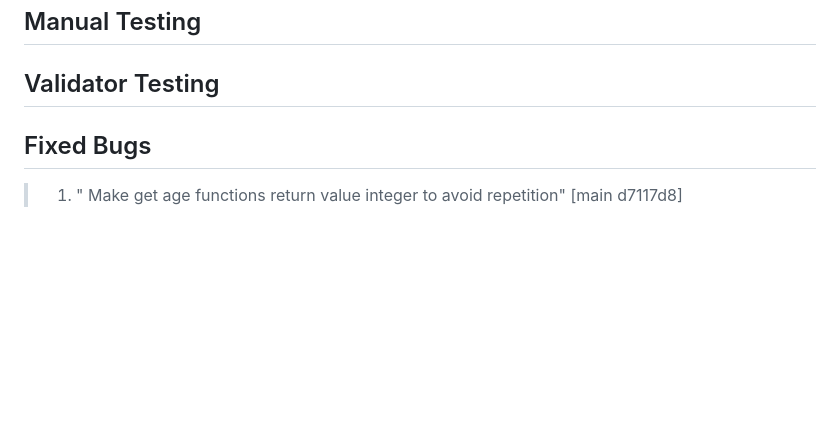
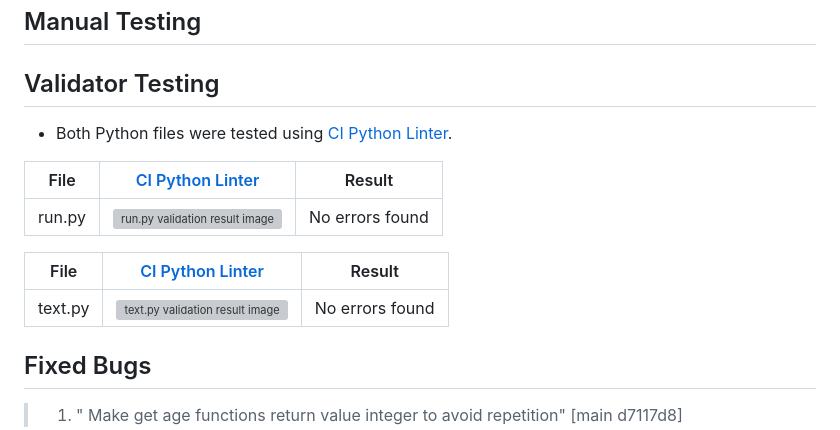
Before and after one commit to SerraKD/glimpse-of-future, a Markdown page: README.md, the part around the change. Drawn GitHub-style; blank space fills up the shorter version; grey boxes are pictures that could not be loaded.

Commit message:
Add validator testing to README.md

```diff
--- a/README.md
+++ b/README.md
@@ -247,6 +247,16 @@ I would like to get additional user data like gender, and interests, and create
 
 ## Validator Testing
 
+- Both Python files were tested using [CI Python Linter](https://pep8ci.herokuapp.com/).
+
+|  File  | [CI Python Linter](https://pep8ci.herokuapp.com/) |     Result      |
+| :----: | :-----------------------------------------------: | :-------------: |
+| run.py |        ![run.py validation result image]()        | No errors found |
+
+|  File   | [CI Python Linter](https://pep8ci.herokuapp.com/) |     Result      |
+| :-----: | :-----------------------------------------------: | :-------------: |
+| text.py |       ![text.py validation result image]()        | No errors found |
+
 ## Fixed Bugs
 
 > 1. " Make get age functions return value integer to avoid repetition" [main d7117d8]
```
